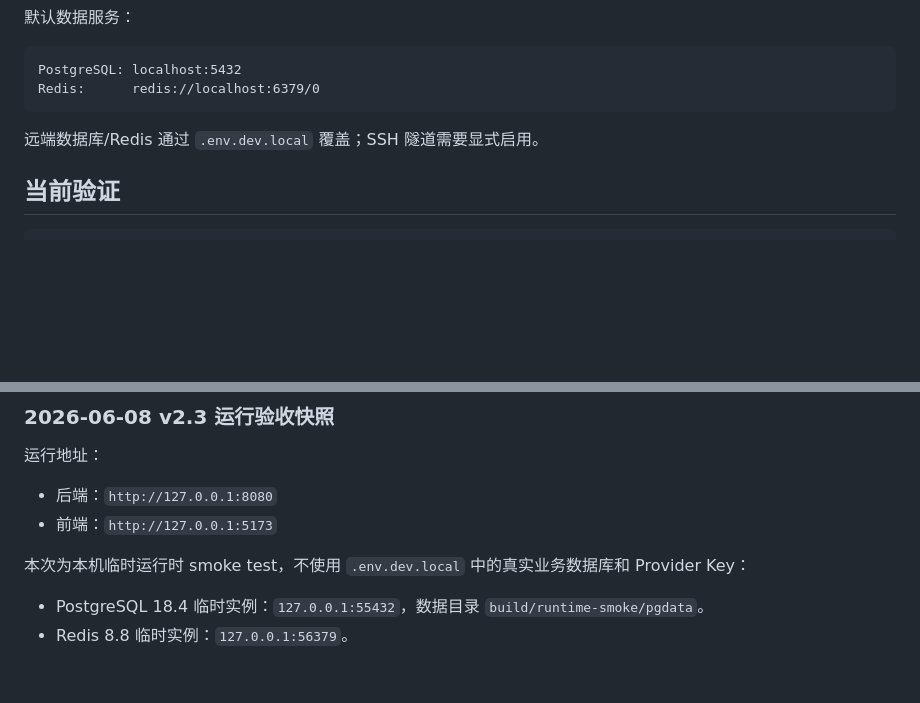
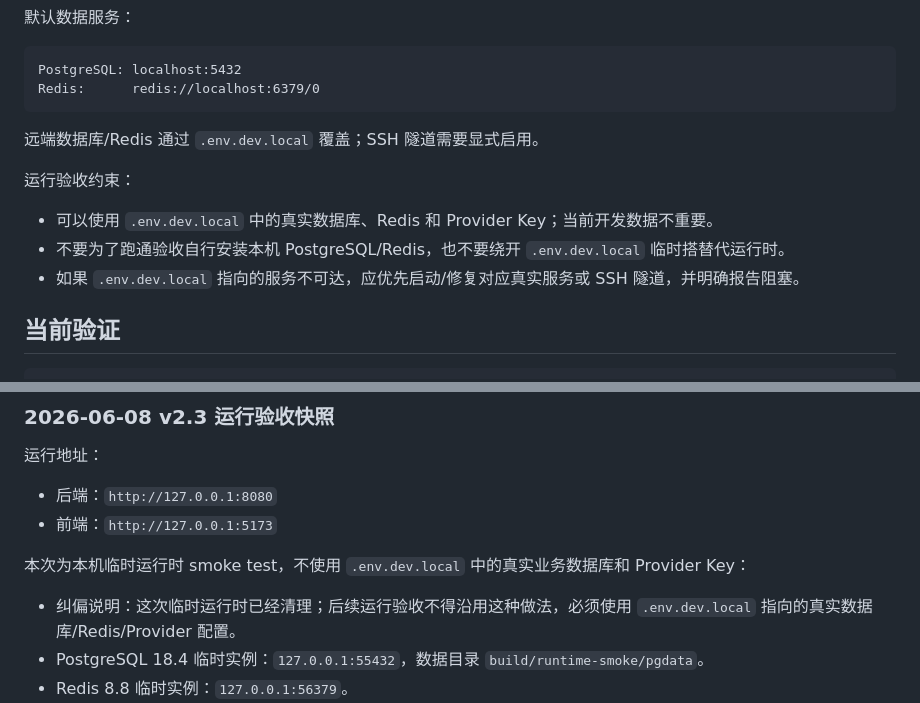
Before and after one commit to jinmo100/aiwriting, a Markdown page: docs/PROJECT_STATUS.md, 2 parts joined by grey strips. Drawn GitHub-style; blank space fills up the shorter version.

Commit message:
docs(project): record runtime environment policy

````diff
--- a/docs/PROJECT_STATUS.md
+++ b/docs/PROJECT_STATUS.md
@@ -223,6 +223,12 @@ Redis:      redis://localhost:6379/0
 
 远端数据库/Redis 通过 `.env.dev.local` 覆盖；SSH 隧道需要显式启用。
 
+运行验收约束：
+
+- 可以使用 `.env.dev.local` 中的真实数据库、Redis 和 Provider Key；当前开发数据不重要。
+- 不要为了跑通验收自行安装本机 PostgreSQL/Redis，也不要绕开 `.env.dev.local` 临时搭替代运行时。
+- 如果 `.env.dev.local` 指向的服务不可达，应优先启动/修复对应真实服务或 SSH 隧道，并明确报告阻塞。
+
 ## 当前验证
 
 ```powershell
@@ -256,6 +262,7 @@ Vite chunk 体积警告属于性能优化项，不阻塞功能。
 
 本次为本机临时运行时 smoke test，不使用 `.env.dev.local` 中的真实业务数据库和 Provider Key：
 
+- 纠偏说明：这次临时运行时已经清理；后续运行验收不得沿用这种做法，必须使用 `.env.dev.local` 指向的真实数据库/Redis/Provider 配置。
 - PostgreSQL 18.4 临时实例：`127.0.0.1:55432`，数据目录 `build/runtime-smoke/pgdata`。
 - Redis 8.8 临时实例：`127.0.0.1:56379`。
 - 后端启动：通过临时 `DEV_DB_HOST/DEV_DB_PORT/DEV_DB_NAME/DEV_DB_USER/DEV_DB_PASSWORD/DEV_REDIS_URL` 覆盖 dev profile，Flyway schema 成功迁移到 `V9`。
````
Also changed, not shown: README.md (+7 -0 lines), docs/COMPETITOR_BENCHMARK_AND_PRODUCT_SUGGESTIONS.md (+1 -0 lines).
